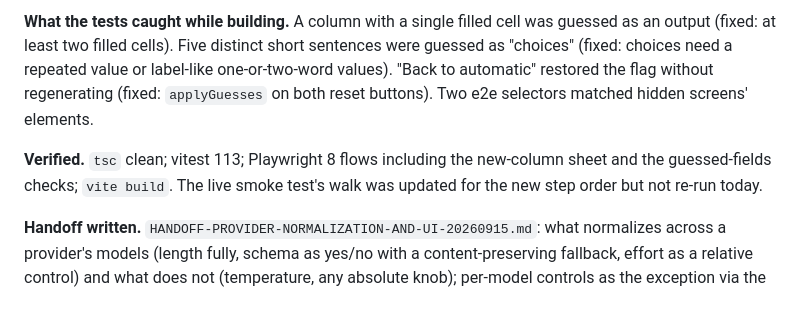
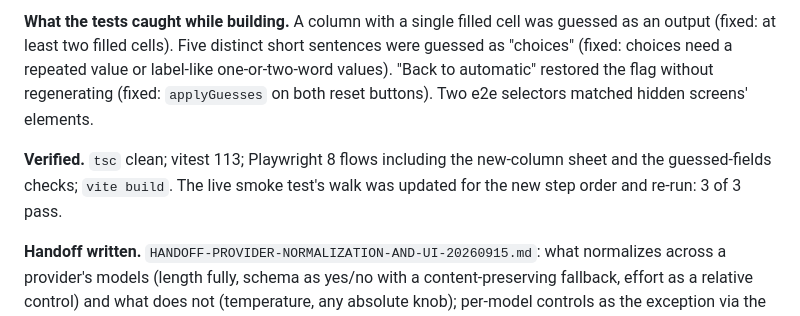
Before and after one commit to staeiou/multi-ai-ball, a Markdown page: WORKLOG.md, the part around the change. Drawn GitHub-style.

Commit message:
Log: live smoke re-run after the step reorder (3/3)

```diff
--- a/WORKLOG.md
+++ b/WORKLOG.md
@@ -108,6 +108,6 @@ C. A guided one-question-per-screen wizard of ten steps. Most hand-holding; also
 
 **What the tests caught while building.** A column with a single filled cell was guessed as an output (fixed: at least two filled cells). Five distinct short sentences were guessed as "choices" (fixed: choices need a repeated value or label-like one-or-two-word values). "Back to automatic" restored the flag without regenerating (fixed: `applyGuesses` on both reset buttons). Two e2e selectors matched hidden screens' elements.
 
-**Verified.** `tsc` clean; vitest 113; Playwright 8 flows including the new-column sheet and the guessed-fields checks; `vite build`. The live smoke test's walk was updated for the new step order but not re-run today.
+**Verified.** `tsc` clean; vitest 113; Playwright 8 flows including the new-column sheet and the guessed-fields checks; `vite build`. The live smoke test's walk was updated for the new step order and re-run: 3 of 3 pass.
 
 **Handoff written.** `HANDOFF-PROVIDER-NORMALIZATION-AND-UI-20260915.md`: what normalizes across a provider's models (length fully, schema as yes/no with a content-preserving fallback, effort as a relative control) and what does not (temperature, any absolute knob); per-model controls as the exception via the gear; the four disclosure layers with the check screen as the pedagogical bridge to API vocabulary; two decisions for the owner (a rule-based model-suggestion list vs hand-maintained vs none; keep or revert the relative effort control).
```
